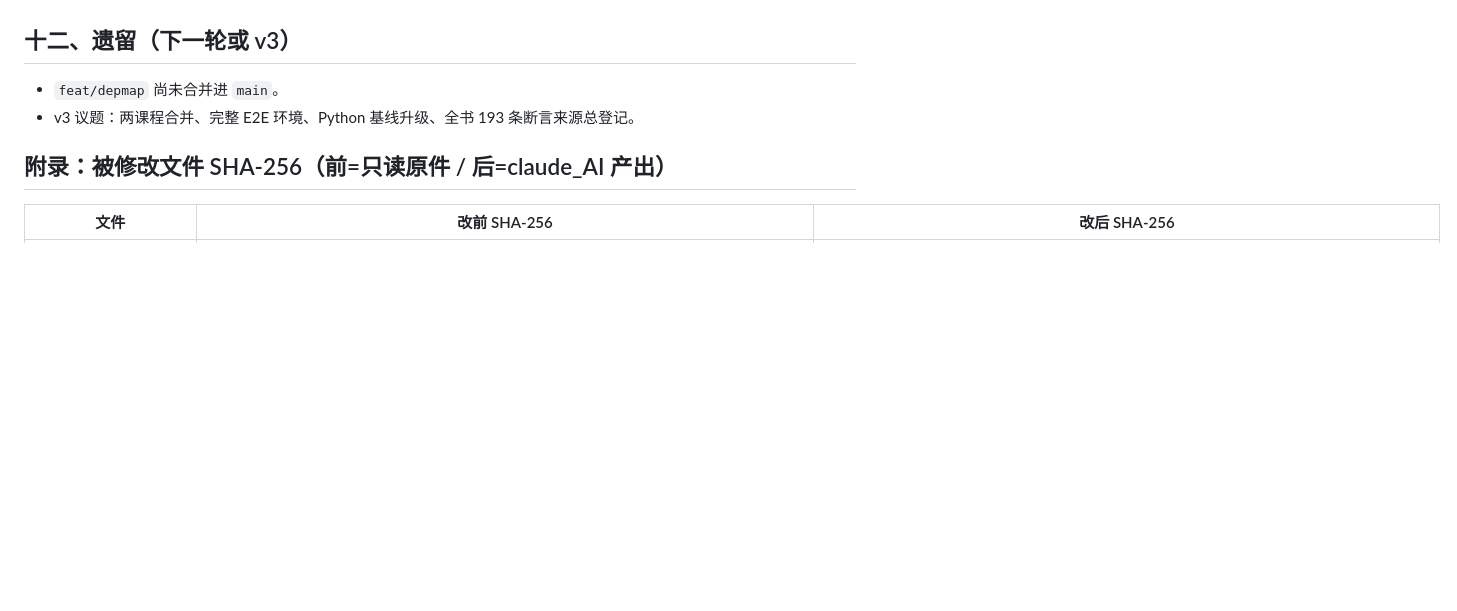
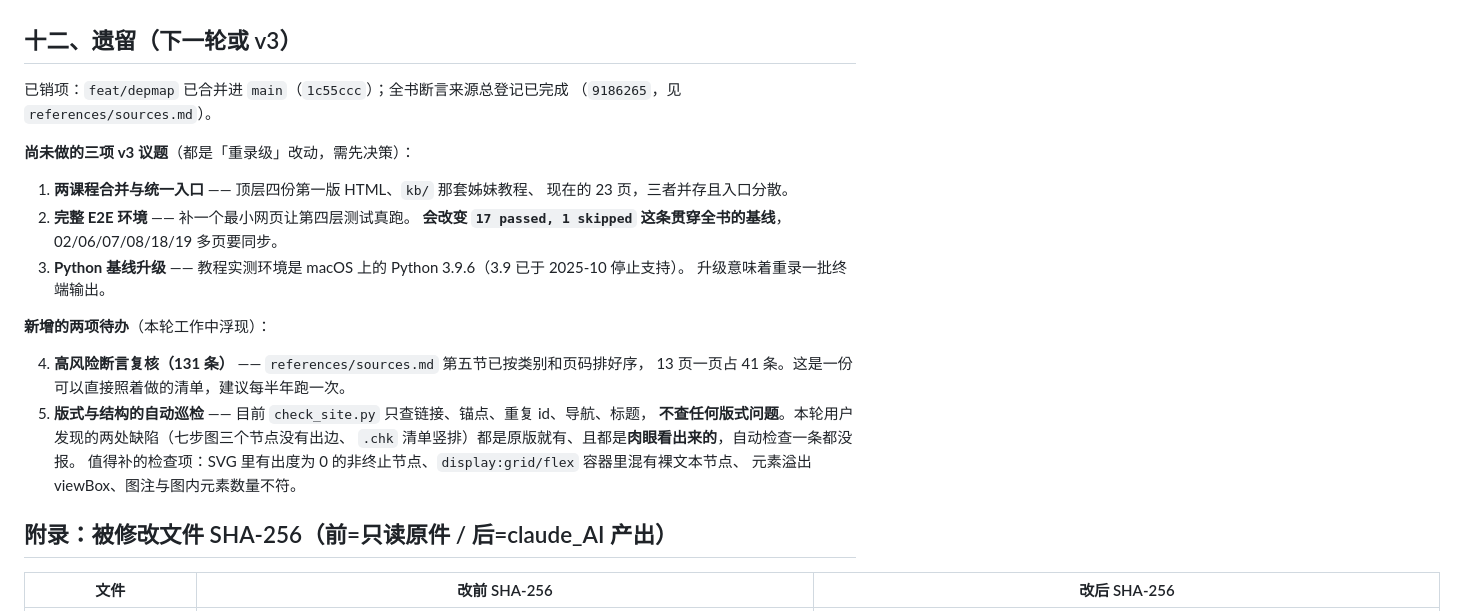
Before and after one commit to Tree202/ai-Engineering-Practice, a Markdown page: 变更清单.md, the part around the change. Drawn GitHub-style; blank space fills up the shorter version.

Commit message:
docs: 更新遗留清单 —— depmap 已合并、来源登记已完成,补两项新待办
原第十二节已过时:说 feat/depmap 尚未合并(实际 1c55ccc 已合),
把断言来源总登记列为待办(实际 9186265 已完成)。

新增两项本轮浮现的待办:
  · 高风险断言复核 131 条(sources.md 第五节已排好序,可直接照做)
  · 版式与结构自动巡检 —— check_site.py 只查链接锚点导航,不查版式。
    本轮两处缺陷(七步图三节点无出边、.chk 清单竖排)都是原版就有,
    且都靠肉眼发现,自动检查一条都没报。

Co-Authored-By: Claude Opus 5 <noreply@anthropic.com>

```diff
--- a/变更清单.md
+++ b/变更清单.md
@@ -394,8 +394,27 @@
 
 ## 十二、遗留（下一轮或 v3）
 
-- `feat/depmap` 尚未合并进 `main`。
-- v3 议题：两课程合并、完整 E2E 环境、Python 基线升级、全书 193 条断言来源总登记。
+已销项：`feat/depmap` 已合并进 `main`（`1c55ccc`）；全书断言来源总登记已完成
+（`9186265`，见 `references/sources.md`）。
+
+**尚未做的三项 v3 议题**（都是「重录级」改动，需先决策）：
+
+1. **两课程合并与统一入口** —— 顶层四份第一版 HTML、`kb/` 那套姊妹教程、
+   现在的 23 页，三者并存且入口分散。
+2. **完整 E2E 环境** —— 补一个最小网页让第四层测试真跑。
+   **会改变 `17 passed, 1 skipped` 这条贯穿全书的基线**，02/06/07/08/18/19 多页要同步。
+3. **Python 基线升级** —— 教程实测环境是 macOS 上的 Python 3.9.6（3.9 已于 2025-10 停止支持）。
+   升级意味着重录一批终端输出。
+
+**新增的两项待办**（本轮工作中浮现）：
+
+4. **高风险断言复核（131 条）** —— `references/sources.md` 第五节已按类别和页码排好序，
+   13 页一页占 41 条。这是一份可以直接照着做的清单，建议每半年跑一次。
+5. **版式与结构的自动巡检** —— 目前 `check_site.py` 只查链接、锚点、重复 id、导航、标题，
+   **不查任何版式问题**。本轮用户发现的两处缺陷（七步图三个节点没有出边、
+   `.chk` 清单竖排）都是原版就有、且都是**肉眼看出来的**，自动检查一条都没报。
+   值得补的检查项：SVG 里有出度为 0 的非终止节点、`display:grid/flex` 容器里混有裸文本节点、
+   元素溢出 viewBox、图注与图内元素数量不符。
 
 ## 附录：被修改文件 SHA-256（前=只读原件 / 后=claude_AI 产出）
 
```
